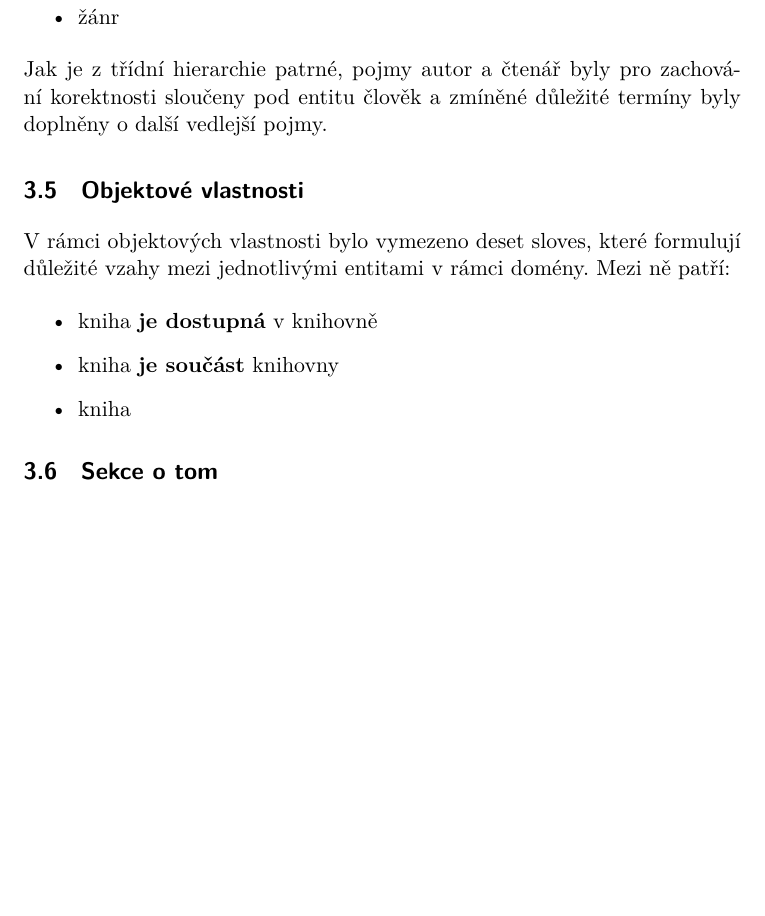
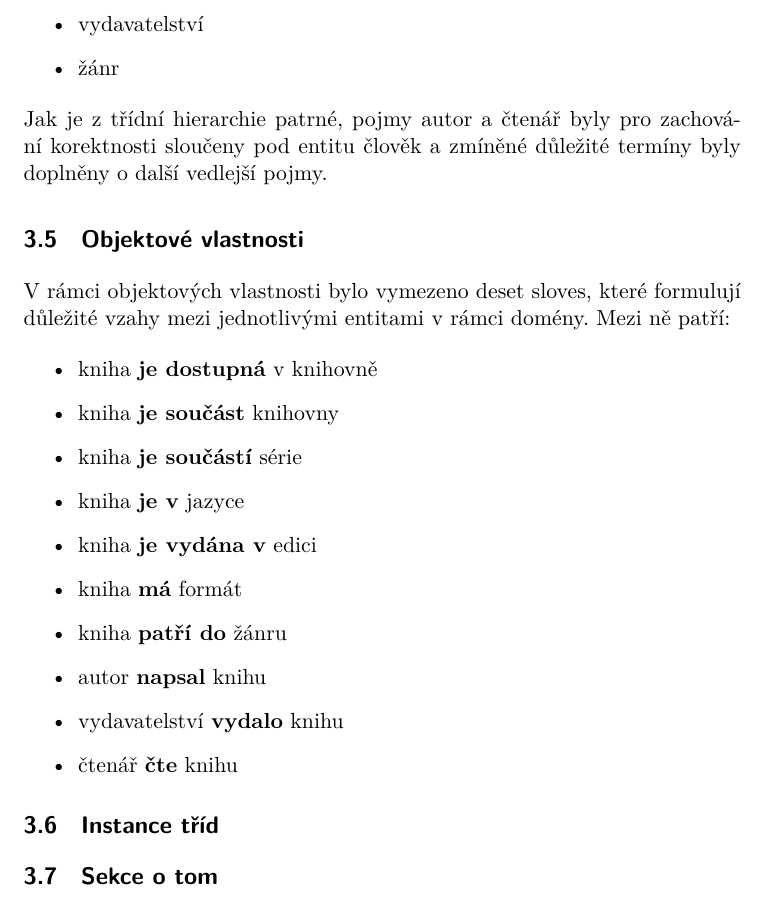
Before and after one commit to maxa-ondrej/4IZ232-umela-inteligence, a LaTeX paper (protege/referat.tex): part of page 3 of 5, cut at the place of the change, the shorter picture padded with empty space. Compiled offline with XeLaTeX.

Commit message:
vlastnosti

```diff
--- a/protege/referat.tex
+++ b/protege/referat.tex
@@ -108,9 +108,17 @@ V rámci objektových vlastnosti bylo vymezeno deset sloves, které formulují d
 \begin{itemize}
     \item kniha \textbf{je dostupná} v knihovně
     \item kniha \textbf{je součást} knihovny
-    \item kniha \textbf{}
+    \item kniha \textbf{je součástí} série
+    \item kniha \textbf{je v} jazyce
+    \item kniha \textbf{je vydána v} edici
+    \item kniha \textbf{má} formát
+    \item kniha \textbf{patří do} žánru
+    \item autor \textbf{napsal} knihu
+    \item vydavatelství \textbf{vydalo} knihu
+    \item čtenář \textbf{čte} knihu
 \end{itemize}
 
+\subsection{Instance tříd}
 \subsection{Sekce o tom}
 \label{subsec:uvod-o-tom}
 
```
